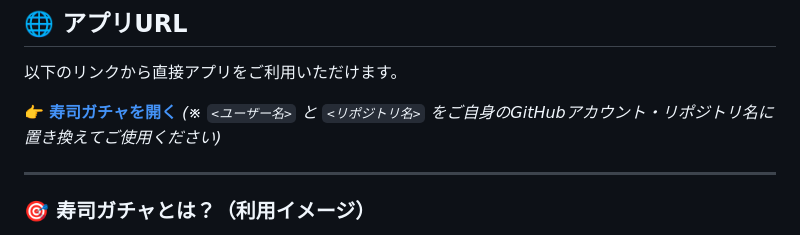
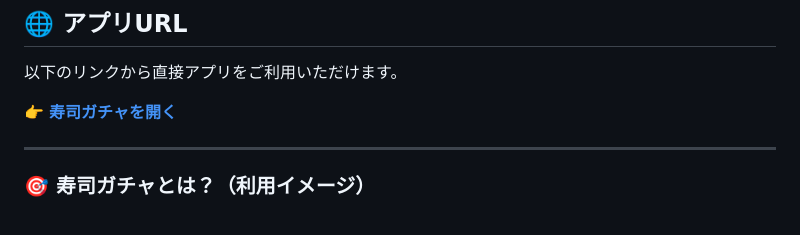
Before and after one commit to HY844/sushi-gacha, a Markdown page: README.md, the part around the change. GitHub-like rendering.

Commit message:
Update README to remove placeholder instructions
Removed placeholder text for GitHub username and repository.

```diff
--- a/README.md
+++ b/README.md
@@ -7,7 +7,6 @@
 以下のリンクから直接アプリをご利用いただけます。
 
 👉 **[寿司ガチャを開く](https://hy844.github.io/sushi-gacha/)**
-*(※ `<ユーザー名>` と `<リポジトリ名>` をご自身のGitHubアカウント・リポジトリ名に置き換えてご使用ください)*
 
 ---
 
```
